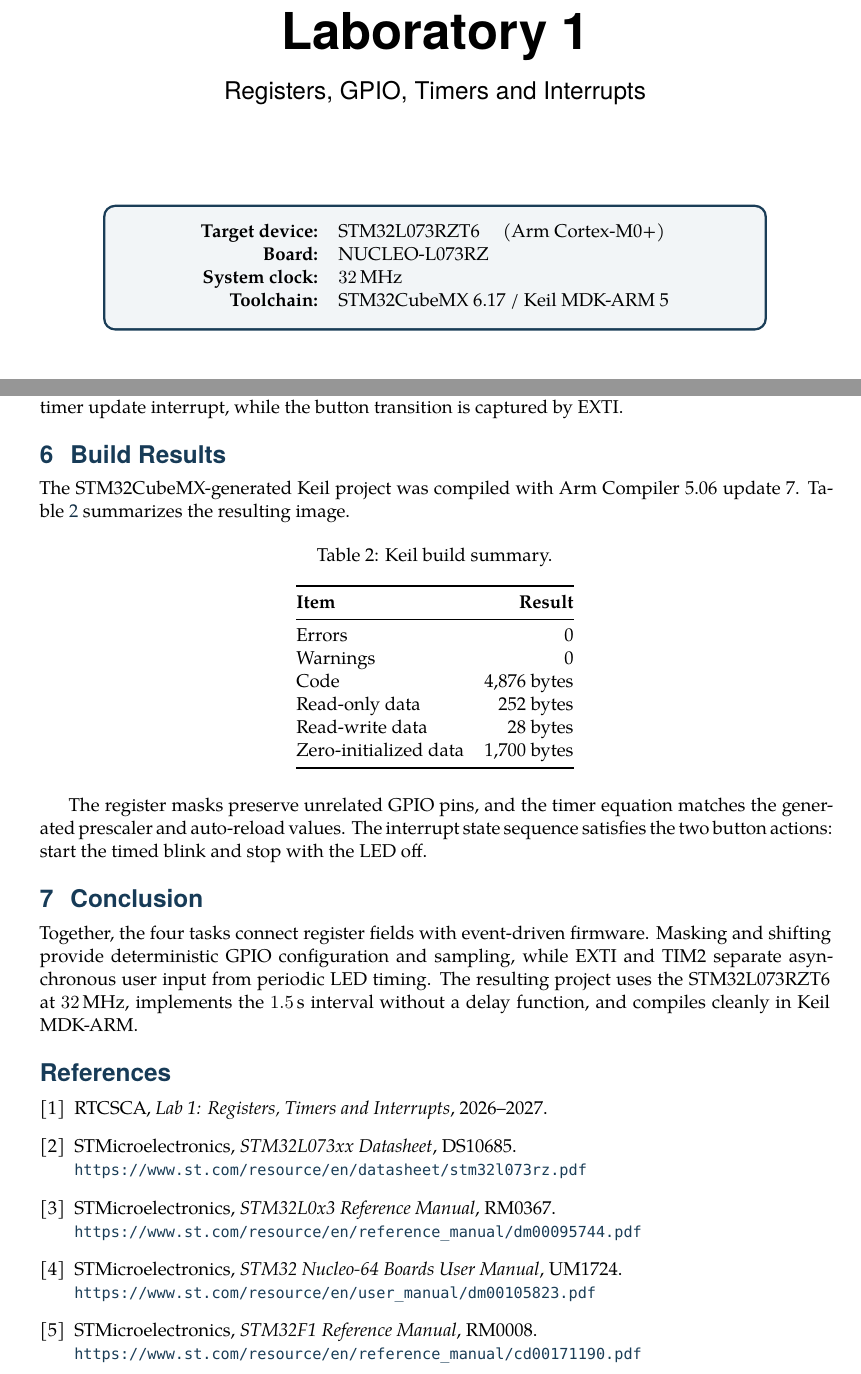
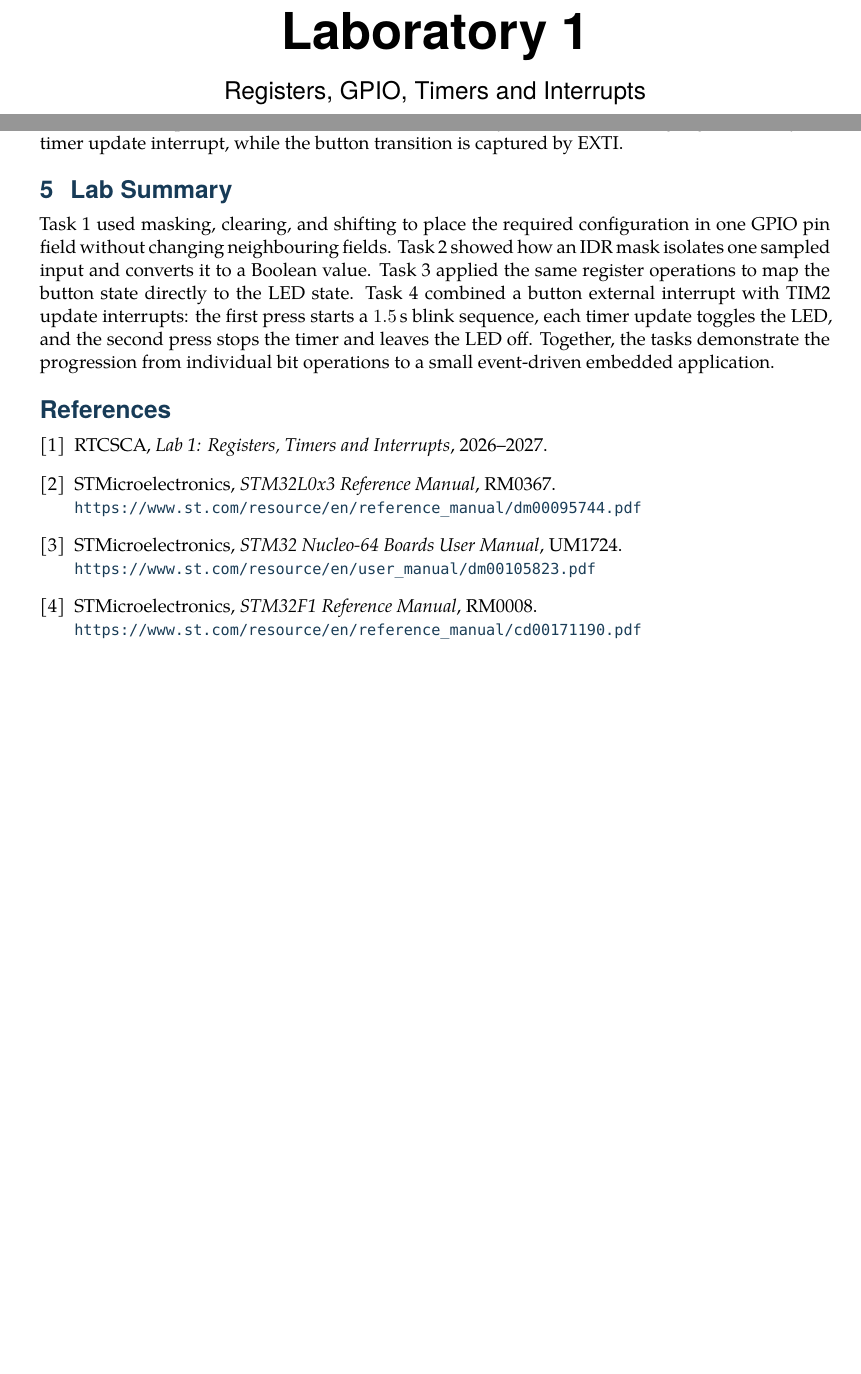
Before and after one commit to Fauna0916/RTCSCA, a LaTeX document (Labs/Lab1/report/lab1_report.tex): two parts of pages 1 and 6 of 6 before the commit and two parts of pages 1 and 4 of 4 after it, joined at a grey line, cut so that both start at the same text, the shorter picture padded with empty space. Compiled offline with XeLaTeX.

Commit message:
docs(lab1): focus report on task results

```diff
--- a/Labs/Lab1/report/lab1_report.tex
+++ b/Labs/Lab1/report/lab1_report.tex
@@ -7,9 +7,6 @@
 \setmonofont{DejaVu Sans Mono}[Scale=0.82]
 \usepackage{microtype}
 \usepackage{graphicx}
-\usepackage{booktabs}
-\usepackage{tabularx}
-\usepackage{array}
 \usepackage{amsmath}
 \usepackage{siunitx}
 \usepackage{xcolor}
@@ -17,6 +14,7 @@
 \usepackage{caption}
 \usepackage{float}
 \usepackage{enumitem}
+\usepackage{needspace}
 \usepackage{fancyhdr}
 \usepackage{titlesec}
 \usepackage[most]{tcolorbox}
@@ -83,16 +81,6 @@
   {\sffamily\bfseries\fontsize{30}{36}\selectfont Laboratory 1\par}
   \vspace{4mm}
   {\sffamily\Large Registers, GPIO, Timers and Interrupts\par}
-  \vspace{18mm}
-  \begin{tcolorbox}[width=0.84\textwidth,colback=soft,colframe=blue!55!black,arc=2mm]
-    \centering
-    \begin{tabular}{@{}rl@{}}
-      \textbf{Target device:} & STM32L073RZT6 \quad (Arm Cortex-M0+)\\
-      \textbf{Board:} & NUCLEO-L073RZ\\
-      \textbf{System clock:} & \SI{32}{\mega\hertz}\\
-      \textbf{Toolchain:} & STM32CubeMX 6.17 / Keil MDK-ARM 5
-    \end{tabular}
-  \end{tcolorbox}
   \vfill
   \begin{tabular}{@{}>{\bfseries}rl@{}}
     Student: & \StudentName\\[2mm]
@@ -277,43 +237,16 @@ The PC13 falling edge calls \texttt{HAL\_GPIO\_EXTI\_Callback}. The first accept
 
 \lstinputlisting[caption={Task 4 application module.},label={lst:task4}]{../Firmware/Lab1/Lab1/Src/lab1_app.c}
 
+\Needspace{3\baselineskip}
 The main loop executes \texttt{\_\_WFI()} and contains no delay call. All LED timing is generated by the timer update interrupt, while the button transition is captured by EXTI.
 
-\section{Build Results}
+\section{Lab Summary}
 
-The STM32CubeMX-generated Keil project was compiled with Arm Compiler 5.06 update 7. Table~\ref{tab:build} summarizes the resulting image.
-
-\begin{table}[H]
-\centering
-\caption{Keil build summary.}
-\label{tab:build}
-\begin{tabular}{@{}lr@{}}
-\toprule
-\textbf{Item} & \textbf{Result}\\
-\midrule
-Errors & 0\\
-Warnings & 0\\
-Code & 4,876 bytes\\
-Read-only data & 252 bytes\\
-Read-write data & 28 bytes\\
-Zero-initialized data & 1,700 bytes\\
-\bottomrule
-\end{tabular}
-\end{table}
-
-The register masks preserve unrelated GPIO pins, and the timer equation matches the generated prescaler and auto-reload values. The interrupt state sequence satisfies the two button actions: start the timed blink and stop with the LED off.
-
-\section{Conclusion}
-
-Together, the four tasks connect register fields with event-driven firmware. Masking and shifting provide deterministic GPIO configuration and sampling, while EXTI and TIM2 separate asynchronous user input from periodic LED timing. The resulting project uses the STM32L073RZT6 at \SI{32}{\mega\hertz}, implements the \SI{1.5}{\second} interval without a delay function, and compiles cleanly in Keil MDK-ARM.
+Task 1 used masking, clearing, and shifting to place the required configuration in one GPIO pin field without changing neighbouring fields. Task 2 showed how an IDR mask isolates one sampled input and converts it to a Boolean value. Task 3 applied the same register operations to map the button state directly to the LED state. Task 4 combined a button external interrupt with TIM2 update interrupts: the first press starts a \SI{1.5}{\second} blink sequence, each timer update toggles the LED, and the second press stops the timer and leaves the LED off. Together, the tasks demonstrate the progression from individual bit operations to a small event-driven embedded application.
 
 \begin{thebibliography}{9}
 \bibitem{labbrief}
 RTCSCA, \emph{Lab 1: Registers, Timers and Interrupts}, 2026--2027.
-
-\bibitem{stm32l073-ds}
-STMicroelectronics, \emph{STM32L073xx Datasheet}, DS10685.\\
-\url{https://www.st.com/resource/en/datasheet/stm32l073rz.pdf}
 
 \bibitem{rm0367}
 STMicroelectronics, \emph{STM32L0x3 Reference Manual}, RM0367.\\
```
Also changed, not shown: output/pdf/lab1_report.pdf, Labs/Lab1/report/lab1_report.tex (36 more changed lines).
